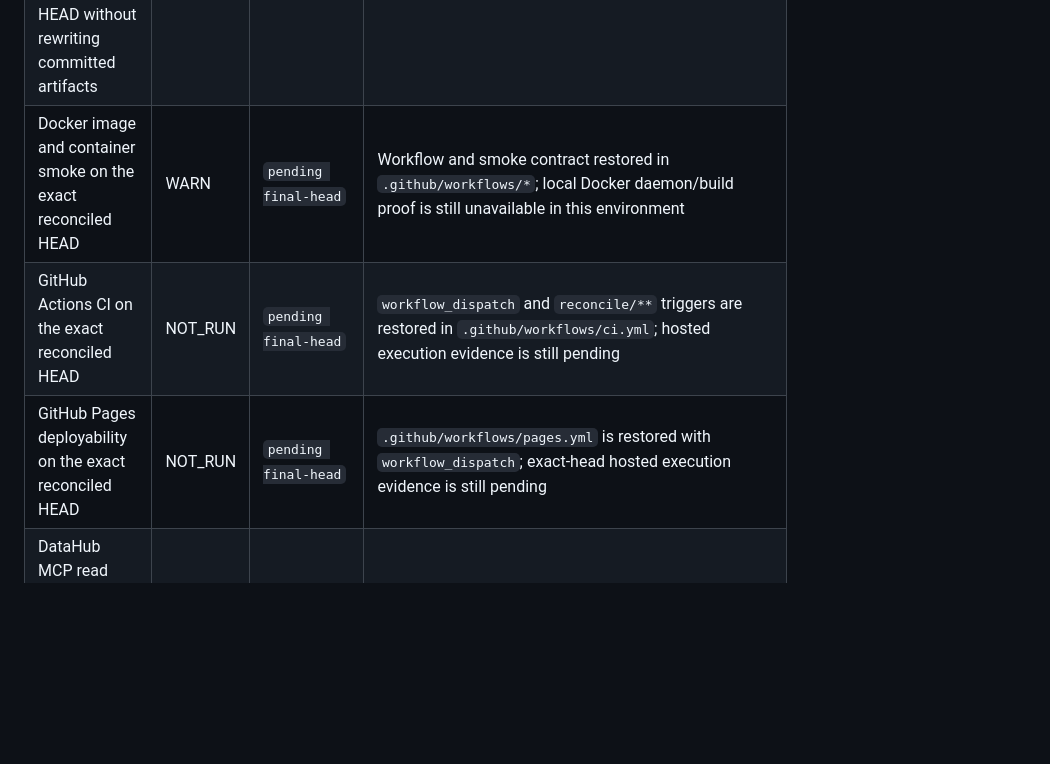
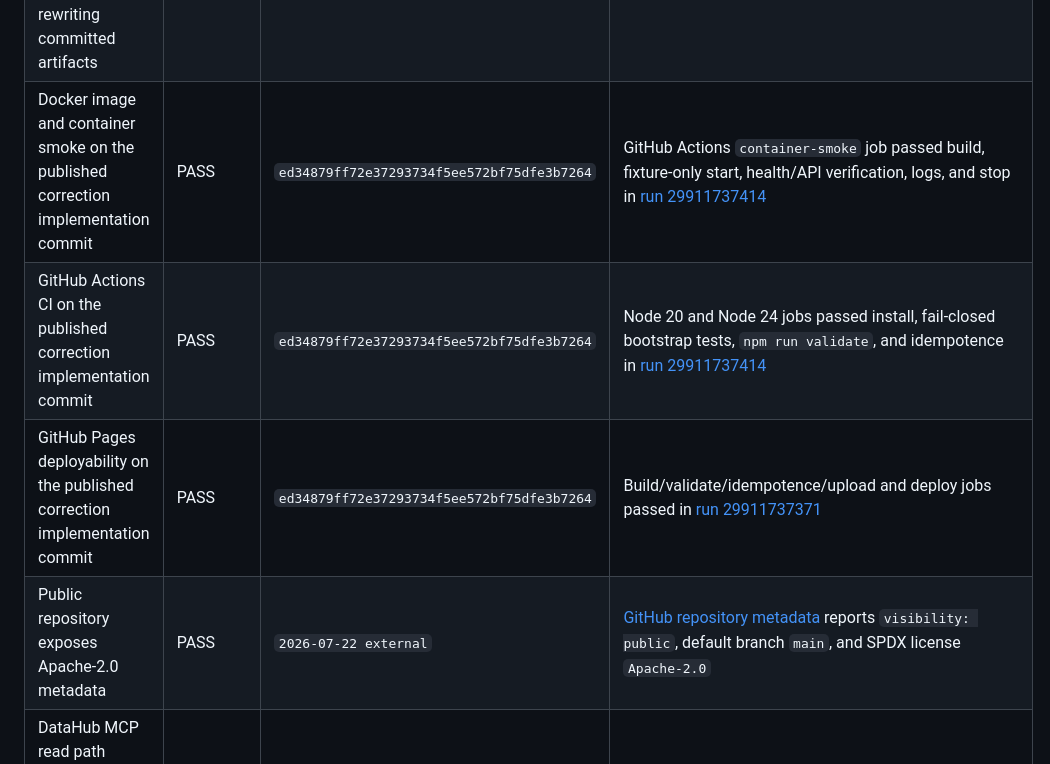
Before and after one commit to zyganali-glitch/ContextSeal, a Markdown page: docs/EVIDENCE_MANIFEST.md, the part around the change. GitHub-like rendering; blank space fills up the shorter version.

```diff
--- a/docs/EVIDENCE_MANIFEST.md
+++ b/docs/EVIDENCE_MANIFEST.md
@@ -22,9 +22,10 @@
 | AI grounding and output artifacts are committed and deterministic | PASS | `final-head` | `examples/outputs/generated/ai/contextseal-ai-input.json`; `examples/outputs/generated/ai/contextseal-ai-output.json`; `examples/outputs/generated/ai/contextseal-ai-output.md`; `npm run demo:check` |
 | PR bundle artifacts are committed and deterministic | PASS | `final-head` | `examples/outputs/pr/pr-body.md`; `examples/outputs/pr/pr-payload.json`; `examples/outputs/pr/pr-checklist.md`; `npm run pr:bundle:check` |
 | Node, Python, demo, sandbox, smoke, and PR bundle validation contract passes on the reconciled HEAD without rewriting committed artifacts | PASS | `final-head` | `npm run validate`; `git diff --exit-code` on a clean checkout |
-| Docker image and container smoke on the exact reconciled HEAD | WARN | `pending final-head` | Workflow and smoke contract restored in `.github/workflows/*`; local Docker daemon/build proof is still unavailable in this environment |
-| GitHub Actions CI on the exact reconciled HEAD | NOT_RUN | `pending final-head` | `workflow_dispatch` and `reconcile/**` triggers are restored in `.github/workflows/ci.yml`; hosted execution evidence is still pending |
-| GitHub Pages deployability on the exact reconciled HEAD | NOT_RUN | `pending final-head` | `.github/workflows/pages.yml` is restored with `workflow_dispatch`; exact-head hosted execution evidence is still pending |
+| Docker image and container smoke on the published correction implementation commit | PASS | `ed34879ff72e37293734f5ee572bf75dfe3b7264` | GitHub Actions `container-smoke` job passed build, fixture-only start, health/API verification, logs, and stop in [run 29911737414](https://github.com/zyganali-glitch/ContextSeal/actions/runs/29911737414) |
+| GitHub Actions CI on the published correction implementation commit | PASS | `ed34879ff72e37293734f5ee572bf75dfe3b7264` | Node 20 and Node 24 jobs passed install, fail-closed bootstrap tests, `npm run validate`, and idempotence in [run 29911737414](https://github.com/zyganali-glitch/ContextSeal/actions/runs/29911737414) |
+| GitHub Pages deployability on the published correction implementation commit | PASS | `ed34879ff72e37293734f5ee572bf75dfe3b7264` | Build/validate/idempotence/upload and deploy jobs passed in [run 29911737371](https://github.com/zyganali-glitch/ContextSeal/actions/runs/29911737371) |
+| Public repository exposes Apache-2.0 metadata | PASS | `2026-07-22 external` | [GitHub repository metadata](https://github.com/zyganali-glitch/ContextSeal) reports `visibility: public`, default branch `main`, and SPDX license `Apache-2.0` |
 | DataHub MCP read path executed live against the disposable synthetic-local catalog | WARN | `historical` | `examples/outputs/live-datahub-read-evidence.json`; final-head recapture pending before `npm run evidence:check` can pass |
 | Structured properties were written and read back from DataHub | WARN | `historical` | `examples/outputs/live-datahub-writeback-evidence.json`; final-head recapture pending |
 | Passport description and document were saved and read back from DataHub | WARN | `historical` | `examples/outputs/live-datahub-writeback-evidence.json`; final-head recapture pending |
```
Also changed, not shown: docs/PRE_SUBMISSION_CHECKLIST.md (+1 -1 lines), plans/PLAN_20260721_contextseal_hackathon_win.md (+7 -7 lines).
